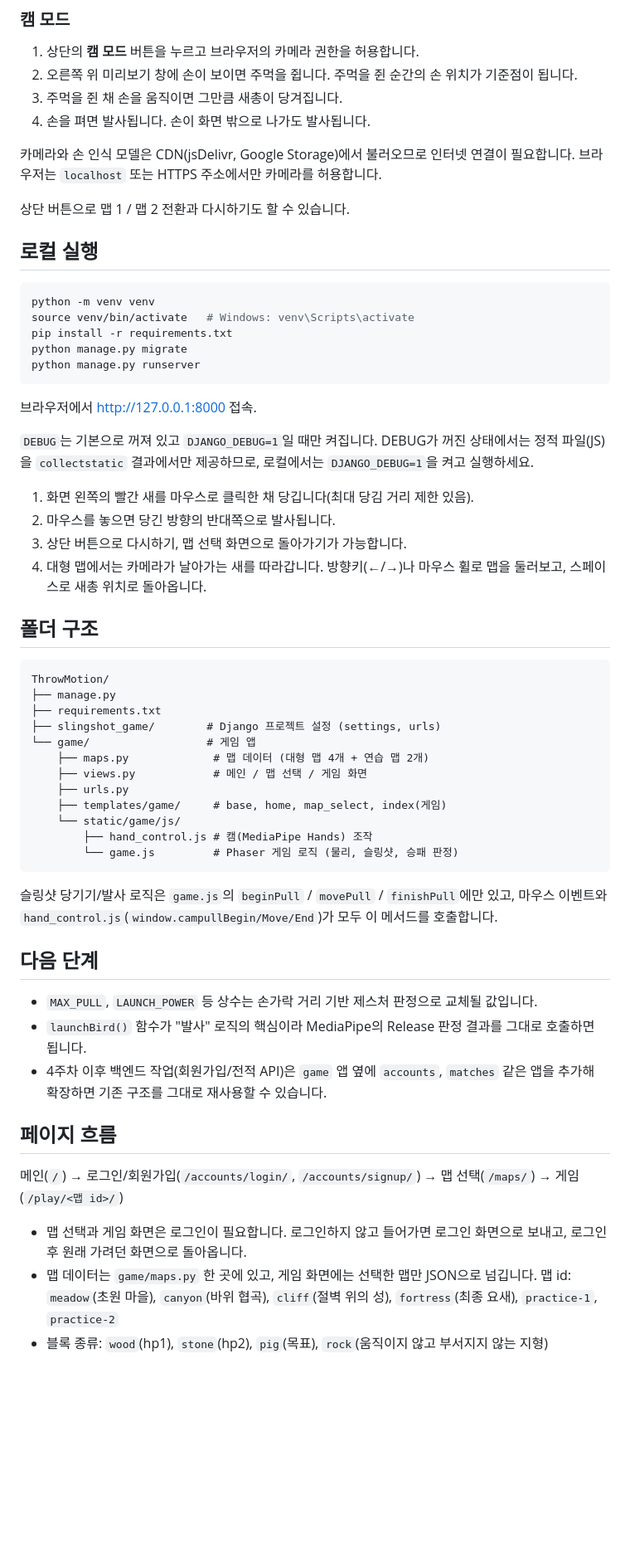
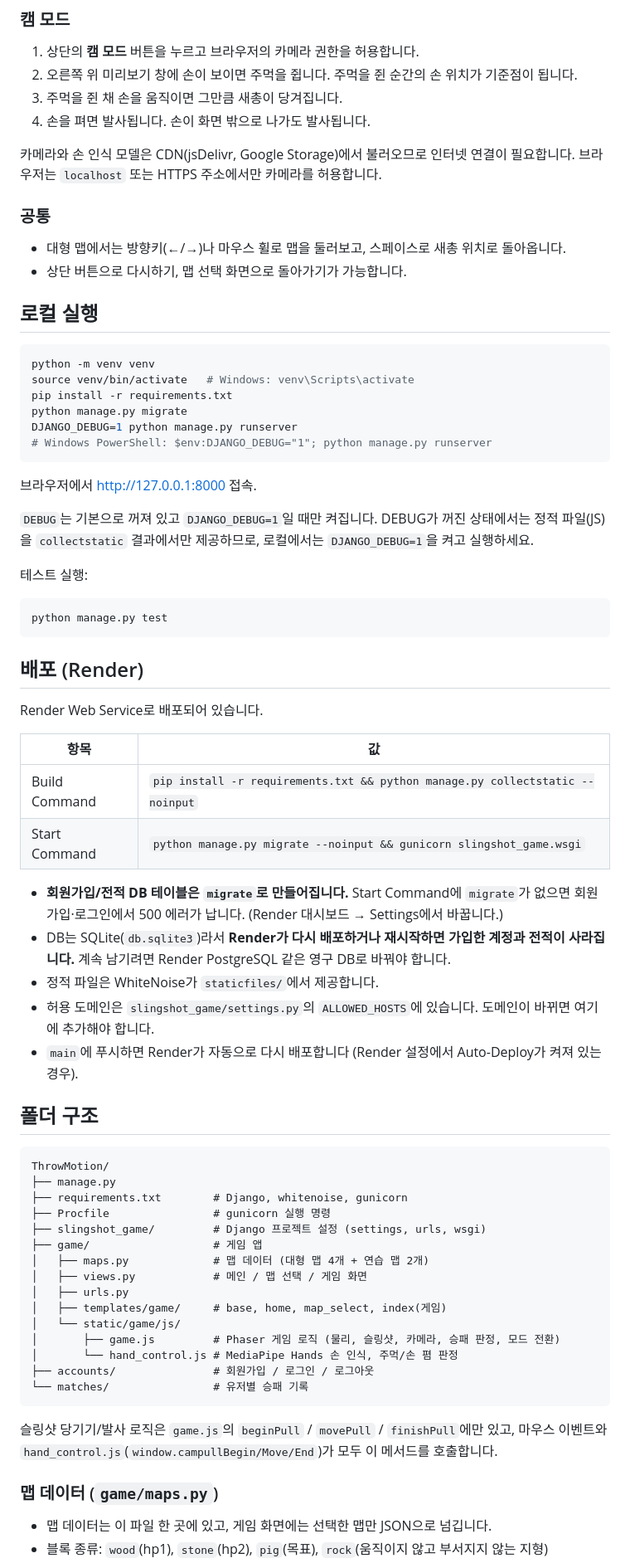
Before and after one commit to kumo4260/ThrowMotion, a Markdown page: README.md, the part around one of its changes. Shown at 83% size. Rendered like a GitHub page; blank space fills up the shorter version.

Commit message:
Clean up README after merges and restore the Render deploy section
The merge of #2 and #3 left contradictory lines (mouse "instead of" camera,
map 1/2 buttons that no longer exist, a stray numbered list) and dropped the
Render section. Restore it and note that migrate must run on start, since
without it signup returns 500 (no auth tables).

Co-Authored-By: Claude Opus 5.5 (1M context) <noreply@anthropic.com>
Claude-Session: https://claude.ai/code/session_011y47ny7MmqJdXPT6WFcdNU

````diff
--- a/README.md
+++ b/README.md
@@ -29,7 +44,10 @@
 카메라와 손 인식 모델은 CDN(jsDelivr, Google Storage)에서 불러오므로 인터넷 연결이 필요합니다.
 브라우저는 `localhost` 또는 HTTPS 주소에서만 카메라를 허용합니다.
 
-상단 버튼으로 맵 1 / 맵 2 전환과 다시하기도 할 수 있습니다.
+### 공통
+
+- 대형 맵에서는 방향키(←/→)나 마우스 휠로 맵을 둘러보고, 스페이스로 새총 위치로 돌아옵니다.
+- 상단 버튼으로 다시하기, 맵 선택 화면으로 돌아가기가 가능합니다.
 
 ## 로컬 실행
 
@@ -38,7 +56,8 @@ python -m venv venv
 source venv/bin/activate   # Windows: venv\Scripts\activate
 pip install -r requirements.txt
 python manage.py migrate
-python manage.py runserver
+DJANGO_DEBUG=1 python manage.py runserver
+# Windows PowerShell: $env:DJANGO_DEBUG="1"; python manage.py runserver
 ```
 
 브라우저에서 http://127.0.0.1:8000 접속.
@@ -47,44 +66,54 @@ python manage.py runserver
 DEBUG가 꺼진 상태에서는 정적 파일(JS)을 `collectstatic` 결과에서만 제공하므로,
 로컬에서는 `DJANGO_DEBUG=1`을 켜고 실행하세요.
 
-1. 화면 왼쪽의 빨간 새를 마우스로 클릭한 채 당깁니다(최대 당김 거리 제한 있음).
-2. 마우스를 놓으면 당긴 방향의 반대쪽으로 발사됩니다.
-3. 상단 버튼으로 다시하기, 맵 선택 화면으로 돌아가기가 가능합니다.
-4. 대형 맵에서는 카메라가 날아가는 새를 따라갑니다. 방향키(←/→)나 마우스 휠로 맵을 둘러보고, 스페이스로 새총 위치로 돌아옵니다.
+테스트 실행:
+
+```bash
+python manage.py test
+```
+
+## 배포 (Render)
+
+Render Web Service로 배포되어 있습니다.
+
+| 항목 | 값 |
+| --- | --- |
+| Build Command | `pip install -r requirements.txt && python manage.py collectstatic --noinput` |
+| Start Command | `python manage.py migrate --noinput && gunicorn slingshot_game.wsgi` |
+
+- **회원가입/전적 DB 테이블은 `migrate`로 만들어집니다.** Start Command에 `migrate`가 없으면
+  회원가입·로그인에서 500 에러가 납니다. (Render 대시보드 → Settings에서 바꿉니다.)
+- DB는 SQLite(`db.sqlite3`)라서 **Render가 다시 배포하거나 재시작하면 가입한 계정과 전적이 사라집니다.**
+  계속 남기려면 Render PostgreSQL 같은 영구 DB로 바꿔야 합니다.
+- 정적 파일은 WhiteNoise가 `staticfiles/`에서 제공합니다.
+- 허용 도메인은 `slingshot_game/settings.py`의 `ALLOWED_HOSTS`에 있습니다.
+  도메인이 바뀌면 여기에 추가해야 합니다.
+- `main`에 푸시하면 Render가 자동으로 다시 배포합니다 (Render 설정에서 Auto-Deploy가 켜져 있는 경우).
 
 ## 폴더 구조
 
 ```
 ThrowMotion/
 ├── manage.py
-├── requirements.txt
-├── slingshot_game/        # Django 프로젝트 설정 (settings, urls)
-└── game/                  # 게임 앱
-    ├── maps.py             # 맵 데이터 (대형 맵 4개 + 연습 맵 2개)
-    ├── views.py            # 메인 / 맵 선택 / 게임 화면
-    ├── urls.py
-    ├── templates/game/     # base, home, map_select, index(게임)
-    └── static/game/js/
-        ├── hand_control.js # 캠(MediaPipe Hands) 조작
-        └── game.js         # Phaser 게임 로직 (물리, 슬링샷, 승패 판정)
+├── requirements.txt        # Django, whitenoise, gunicorn
+├── Procfile                # gunicorn 실행 명령
+├── slingshot_game/         # Django 프로젝트 설정 (settings, urls, wsgi)
+├── game/                   # 게임 앱
+│   ├── maps.py             # 맵 데이터 (대형 맵 4개 + 연습 맵 2개)
+│   ├── views.py            # 메인 / 맵 선택 / 게임 화면
+│   ├── urls.py
+│   ├── templates/game/     # base, home, map_select, index(게임)
+│   └── static/game/js/
+│       ├── game.js         # Phaser 게임 로직 (물리, 슬링샷, 카메라, 승패 판정, 모드 전환)
+│       └── hand_control.js # MediaPipe Hands 손 인식, 주먹/손 폄 판정
+├── accounts/               # 회원가입 / 로그인 / 로그아웃
+└── matches/                # 유저별 승패 기록
 ```
 
 슬링샷 당기기/발사 로직은 `game.js`의 `beginPull` / `movePull` / `finishPull`에만 있고,
 마우스 이벤트와 `hand_control.js`(`window.campullBegin/Move/End`)가 모두 이 메서드를 호출합니다.
 
-## 다음 단계
+### 맵 데이터 (`game/maps.py`)
 
-- `MAX_PULL`, `LAUNCH_POWER` 등 상수는 손가락 거리 기반 제스처 판정으로 교체될 값입니다.
-- `launchBird()` 함수가 "발사" 로직의 핵심이라 MediaPipe의 Release 판정 결과를
-  그대로 호출하면 됩니다.
-- 4주차 이후 백엔드 작업(회원가입/전적 API)은 `game` 앱 옆에 `accounts`,
-  `matches` 같은 앱을 추가해 확장하면 기존 구조를 그대로 재사용할 수 있습니다.
-
-## 페이지 흐름
-
-메인(`/`) → 로그인/회원가입(`/accounts/login/`, `/accounts/signup/`) → 맵 선택(`/maps/`) → 게임(`/play/<맵 id>/`)
-
-- 맵 선택과 게임 화면은 로그인이 필요합니다. 로그인하지 않고 들어가면 로그인 화면으로 보내고, 로그인 후 원래 가려던 화면으로 돌아옵니다.
-- 맵 데이터는 `game/maps.py` 한 곳에 있고, 게임 화면에는 선택한 맵만 JSON으로 넘깁니다.
-  맵 id: `meadow`(초원 마을), `canyon`(바위 협곡), `cliff`(절벽 위의 성), `fortress`(최종 요새), `practice-1`, `practice-2`
+- 맵 데이터는 이 파일 한 곳에 있고, 게임 화면에는 선택한 맵만 JSON으로 넘깁니다.
 - 블록 종류: `wood`(hp1), `stone`(hp2), `pig`(목표), `rock`(움직이지 않고 부서지지 않는 지형)
````
Also changed, not shown: other parts of README.md (+21 -13 lines).
